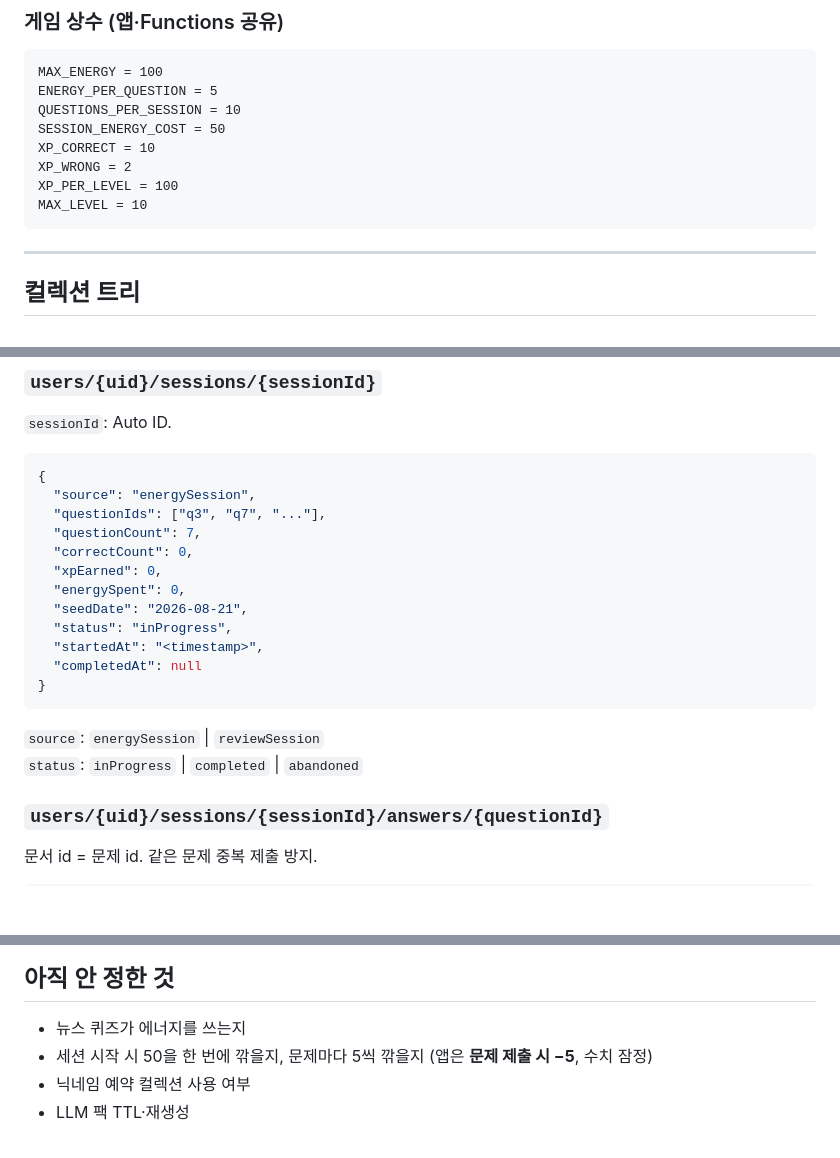
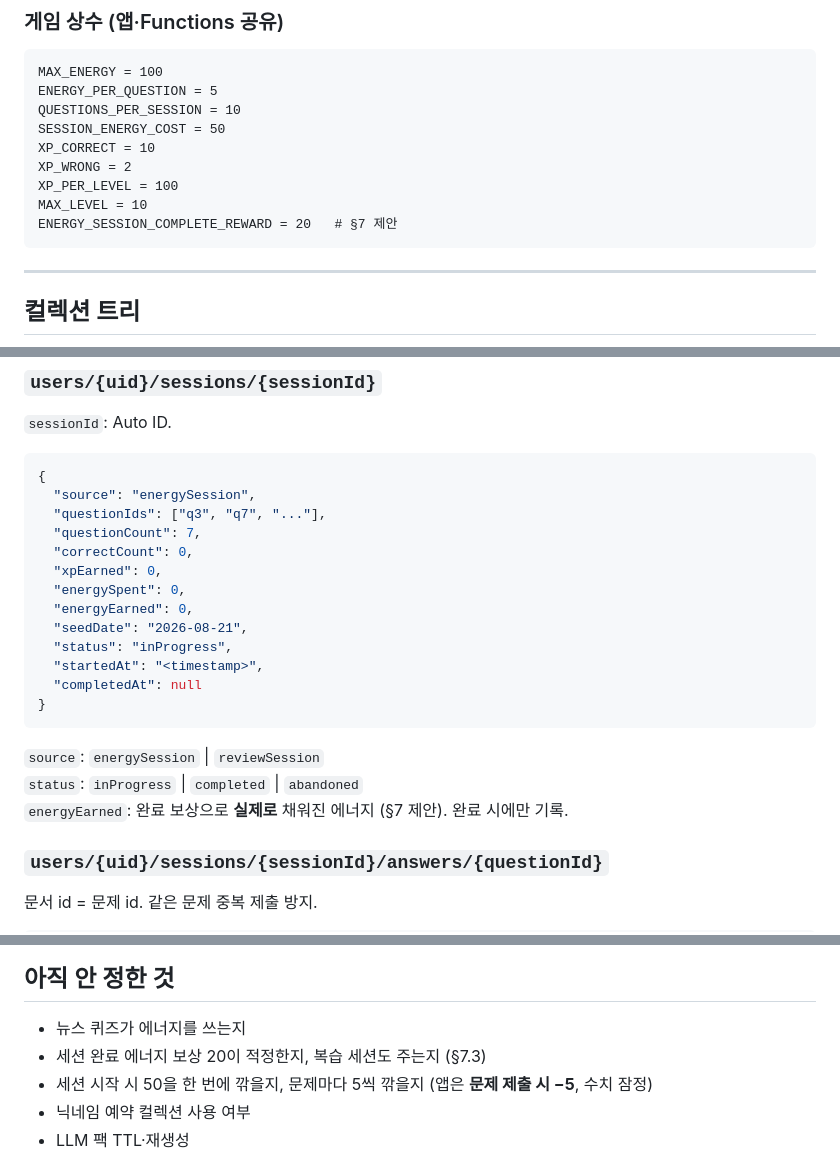
Before and after one commit to gayun829/hamfinz, a Markdown page: docs/database/backend-schema.md, 3 parts joined by grey strips. Drawn GitHub-style; blank space fills up the shorter version.

````diff
--- a/docs/database/backend-schema.md
+++ b/docs/database/backend-schema.md
@@ -46,6 +46,7 @@ XP_CORRECT = 10
 XP_WRONG = 2
 XP_PER_LEVEL = 100
 MAX_LEVEL = 10
+ENERGY_SESSION_COMPLETE_REWARD = 20   # §7 제안
 ```
 
 ---
@@ -272,6 +273,7 @@ Auth `uid` = 문서 id. 로컬 `profile` + 닉네임 + 동의 요약을 한 문
   "correctCount": 0,
   "xpEarned": 0,
   "energySpent": 0,
+  "energyEarned": 0,
   "seedDate": "2026-08-21",
   "status": "inProgress",
   "startedAt": "<timestamp>",
@@ -281,6 +283,7 @@ Auth `uid` = 문서 id. 로컬 `profile` + 닉네임 + 동의 요약을 한 문
 
 `source`: `energySession` | `reviewSession`
 `status`: `inProgress` | `completed` | `abandoned`
+`energyEarned`: 완료 보상으로 **실제로** 채워진 에너지 (§7 제안). 완료 시에만 기록.
 
 ### `users/{uid}/sessions/{sessionId}/answers/{questionId}`
 
@@ -647,6 +719,7 @@ service cloud.firestore {
 ## 아직 안 정한 것
 
 - 뉴스 퀴즈가 에너지를 쓰는지
+- 세션 완료 에너지 보상 20이 적정한지, 복습 세션도 주는지 (§7.3)
 - 세션 시작 시 50을 한 번에 깎을지, 문제마다 5씩 깎을지 (앱은 **문제 제출 시 −5**, 수치 잠정)
 - 닉네임 예약 컬렉션 사용 여부
 - LLM 팩 TTL·재생성
````
Also changed, not shown: other parts of docs/database/backend-schema.md (+69 -0 lines).
